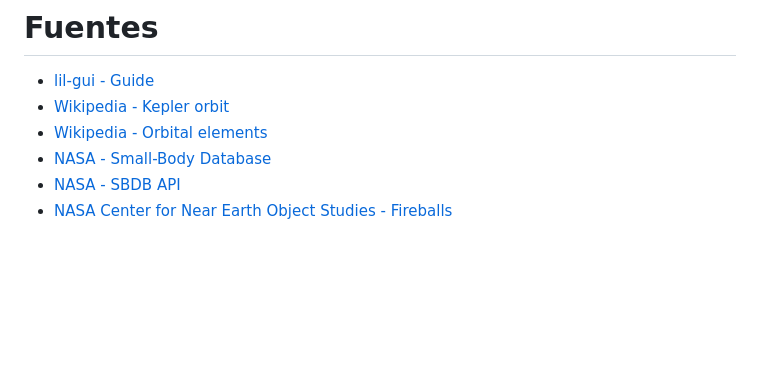
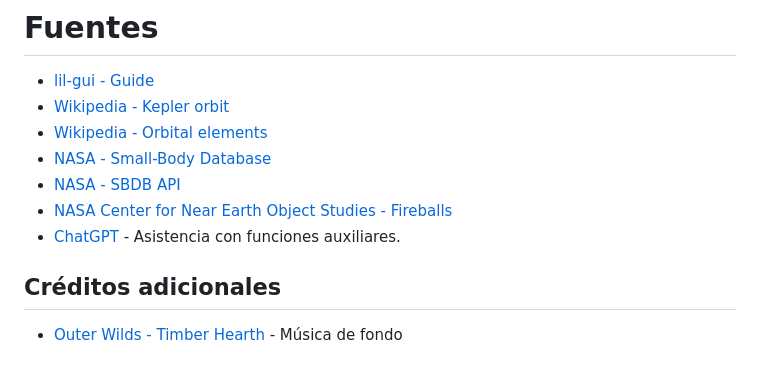
Before and after one commit to raulm1906/IG_P8_solarSystem2, a Markdown page: README.md, the part around the change. Drawn GitHub-style; blank space fills up the shorter version.

Commit message:
Creditos README

```diff
--- a/README.md
+++ b/README.md
@@ -198,3 +198,7 @@ function animationLoop() {
 - [NASA - Small-Body Database](https://ssd.jpl.nasa.gov/tools/sbdb_lookup.html#/)
 - [NASA - SBDB API](https://ssd-api.jpl.nasa.gov/doc/sbdb.html)
 - [NASA Center for Near Earth Object Studies - Fireballs](https://cneos.jpl.nasa.gov/fireballs/)
+- [ChatGPT](https://chatgpt.com/) - Asistencia con funciones auxiliares.
+
+## Créditos adicionales
+- [Outer Wilds - Timber Hearth](https://youtu.be/SPa8bPqQfmo?si=mWU8BQ1_AWHjs6UY) - Música de fondo
```
